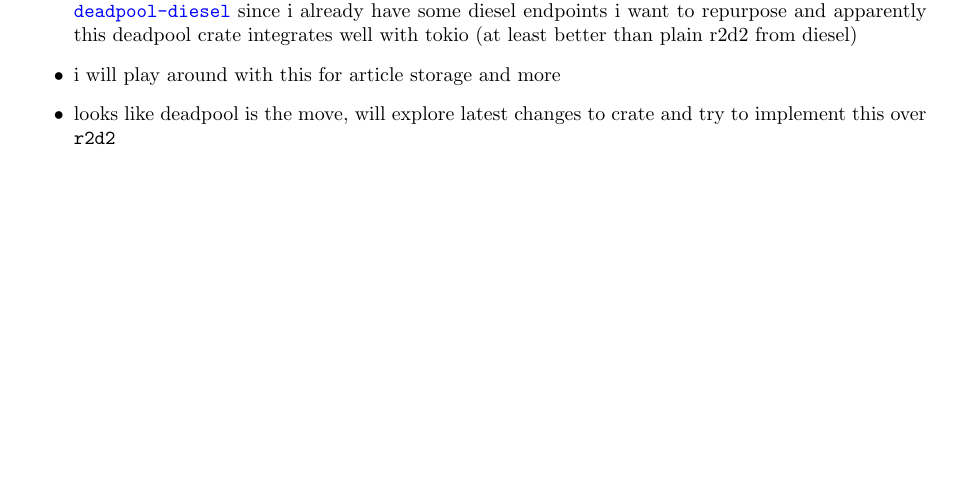
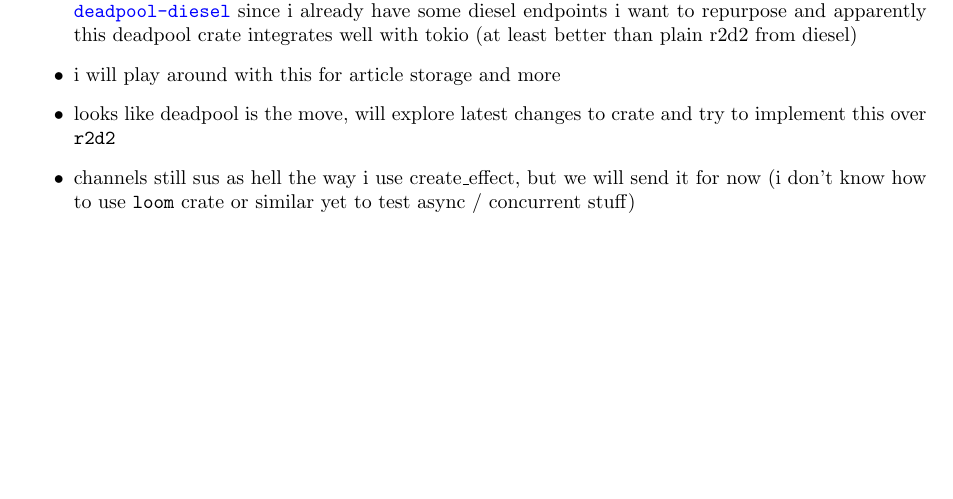
Before and after one commit to iturner72/ai_nyt, a LaTeX document (notes/latex/notes.tex, which reads notes/latex/chapters/week9.tex): part of page 5 of 6, cut so that both start at the same text. Compiled offline with pdfLaTeX.

Commit message:
notes: actually channels create_effect might still be sus

```diff
--- a/notes/latex/chapters/week9.tex
+++ b/notes/latex/chapters/week9.tex
@@ -13,4 +13,7 @@
     \item i will play around with this for article storage and more
     \item looks like deadpool is the move, will explore latest changes to crate
         and try to implement this over \texttt{r2d2}
+    \item channels still sus as hell the way i use create_effect, but we will
+        send it for now (i don't know how to use \texttt{loom} crate or similar yet to
+        test async / concurrent stuff)
 \end{itemize}
```
